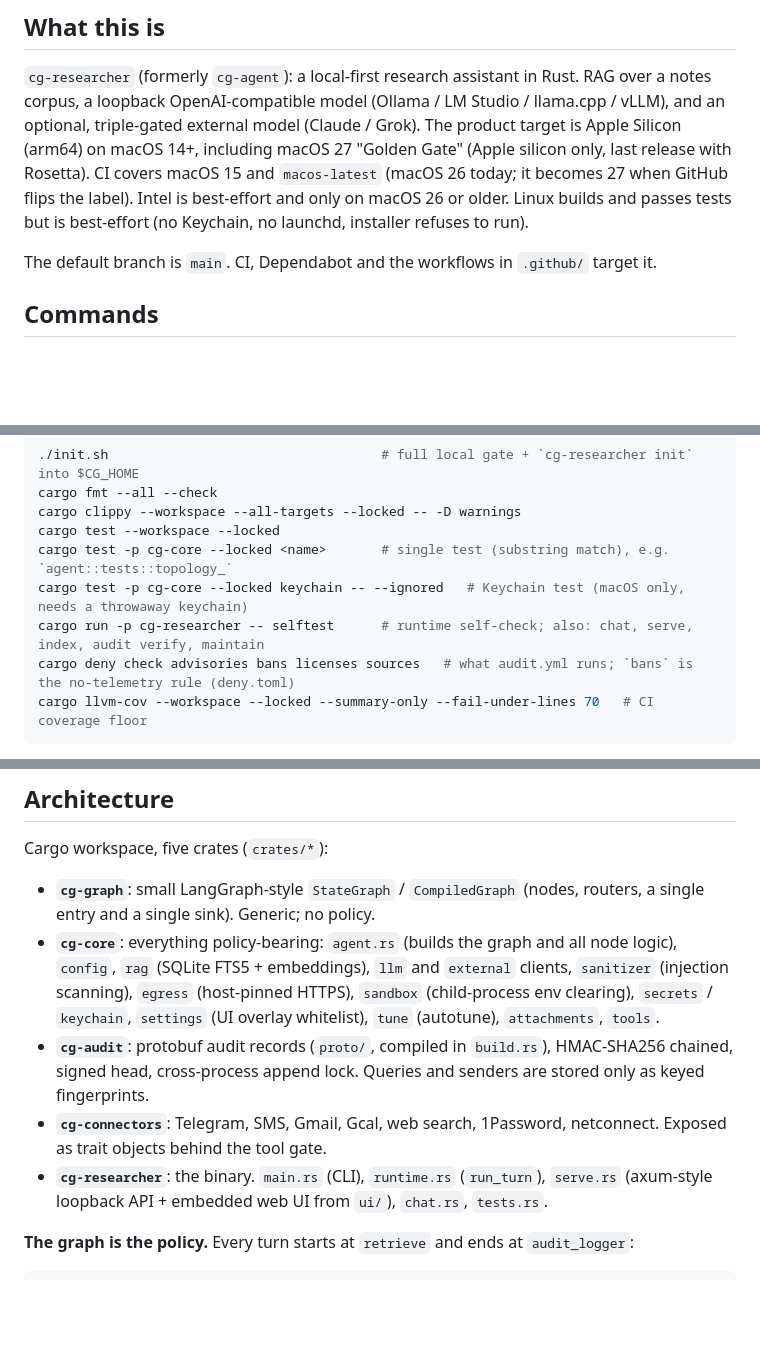
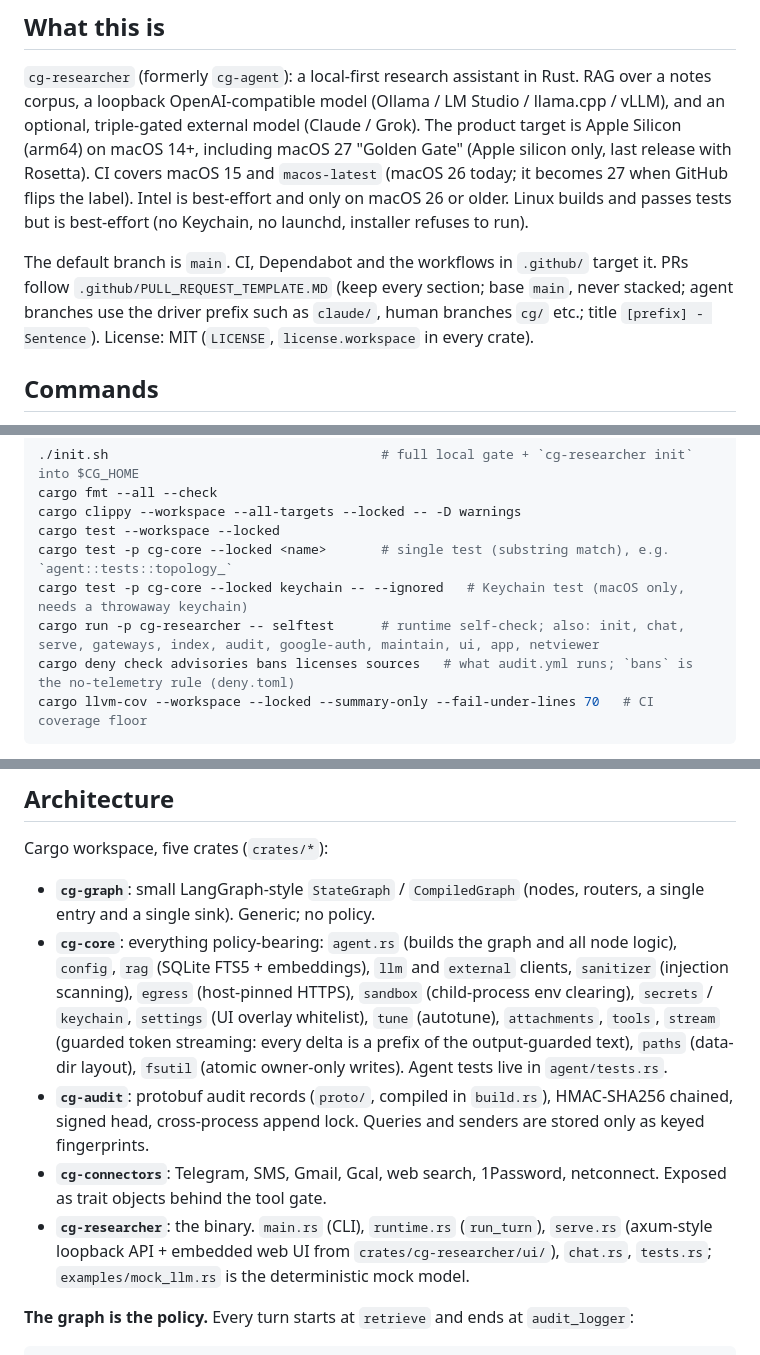
Before and after one commit to cgfixit/cg-researcher, a Markdown page: CLAUDE.md, 3 parts joined by grey strips. Rendered like a GitHub page; blank space fills up the shorter version.

Commit message:
docs: sync CLAUDE.md with main (full CLI subcommands, PR template, MIT license, stream/paths/fsutil modules, mock_llm); align gotchas branch naming with PR template
Co-Authored-By: Claude Opus 5.5 <noreply@anthropic.com>
Claude-Session: https://claude.ai/code/session_01VH48rWnQ5zGNUC5JsN1jZU

````diff
--- a/CLAUDE.md
+++ b/CLAUDE.md
@@ -6,7 +6,7 @@ This file provides guidance to Claude Code (claude.ai/code) when working with co
 
 `cg-researcher` (formerly `cg-agent`): a local-first research assistant in Rust. RAG over a notes corpus, a loopback OpenAI-compatible model (Ollama / LM Studio / llama.cpp / vLLM), and an optional, triple-gated external model (Claude / Grok). The product target is Apple Silicon (arm64) on macOS 14+, including macOS 27 "Golden Gate" (Apple silicon only, last release with Rosetta). CI covers macOS 15 and `macos-latest` (macOS 26 today; it becomes 27 when GitHub flips the label). Intel is best-effort and only on macOS 26 or older. Linux builds and passes tests but is best-effort (no Keychain, no launchd, installer refuses to run).
 
-The default branch is `main`. CI, Dependabot and the workflows in `.github/` target it.
+The default branch is `main`. CI, Dependabot and the workflows in `.github/` target it. PRs follow `.github/PULL_REQUEST_TEMPLATE.MD` (keep every section; base `main`, never stacked; agent branches use the driver prefix such as `claude/`, human branches `cg/` etc.; title `[prefix] - Sentence`). License: MIT (`LICENSE`, `license.workspace` in every crate).
 
 ## Commands
 
@@ -19,7 +19,7 @@ cargo clippy --workspace --all-targets --locked -- -D warnings
 cargo test --workspace --locked
 cargo test -p cg-core --locked <name>       # single test (substring match), e.g. `agent::tests::topology_`
 cargo test -p cg-core --locked keychain -- --ignored   # Keychain test (macOS only, needs a throwaway keychain)
-cargo run -p cg-researcher -- selftest      # runtime self-check; also: chat, serve, index, audit verify, maintain
+cargo run -p cg-researcher -- selftest      # runtime self-check; also: init, chat, serve, gateways, index, audit, google-auth, maintain, ui, app, netviewer
 cargo deny check advisories bans licenses sources   # what audit.yml runs; `bans` is the no-telemetry rule (deny.toml)
 cargo llvm-cov --workspace --locked --summary-only --fail-under-lines 70   # CI coverage floor
 ```
@@ -67,10 +67,10 @@ Repo skills in `.claude/skills/` (index in `.claude/skills/README.md`): `verify`
 Cargo workspace, five crates (`crates/*`):
 
 - **`cg-graph`**: small LangGraph-style `StateGraph` / `CompiledGraph` (nodes, routers, a single entry and a single sink). Generic; no policy.
-- **`cg-core`**: everything policy-bearing: `agent.rs` (builds the graph and all node logic), `config`, `rag` (SQLite FTS5 + embeddings), `llm` and `external` clients, `sanitizer` (injection scanning), `egress` (host-pinned HTTPS), `sandbox` (child-process env clearing), `secrets` / `keychain`, `settings` (UI overlay whitelist), `tune` (autotune), `attachments`, `tools`.
+- **`cg-core`**: everything policy-bearing: `agent.rs` (builds the graph and all node logic), `config`, `rag` (SQLite FTS5 + embeddings), `llm` and `external` clients, `sanitizer` (injection scanning), `egress` (host-pinned HTTPS), `sandbox` (child-process env clearing), `secrets` / `keychain`, `settings` (UI overlay whitelist), `tune` (autotune), `attachments`, `tools`, `stream` (guarded token streaming: every delta is a prefix of the output-guarded text), `paths` (data-dir layout), `fsutil` (atomic owner-only writes). Agent tests live in `agent/tests.rs`.
 - **`cg-audit`**: protobuf audit records (`proto/`, compiled in `build.rs`), HMAC-SHA256 chained, signed head, cross-process append lock. Queries and senders are stored only as keyed fingerprints.
 - **`cg-connectors`**: Telegram, SMS, Gmail, Gcal, web search, 1Password, netconnect. Exposed as trait objects behind the tool gate.
-- **`cg-researcher`**: the binary. `main.rs` (CLI), `runtime.rs` (`run_turn`), `serve.rs` (axum-style loopback API + embedded web UI from `ui/`), `chat.rs`, `tests.rs`.
+- **`cg-researcher`**: the binary. `main.rs` (CLI), `runtime.rs` (`run_turn`), `serve.rs` (axum-style loopback API + embedded web UI from `crates/cg-researcher/ui/`), `chat.rs`, `tests.rs`; `examples/mock_llm.rs` is the deterministic mock model.
 
 **The graph is the policy.** Every turn starts at `retrieve` and ends at `audit_logger`:
 
````
Also changed, not shown: 1 other file.
